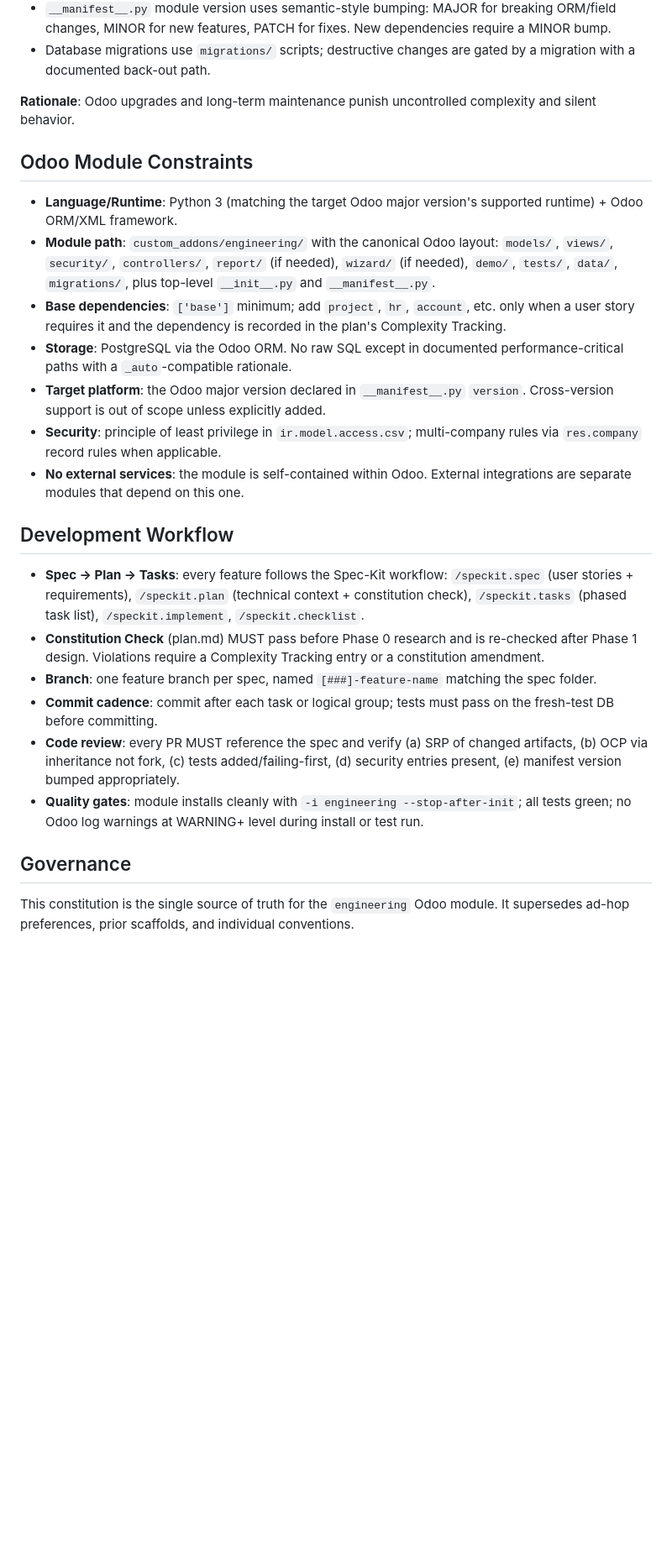
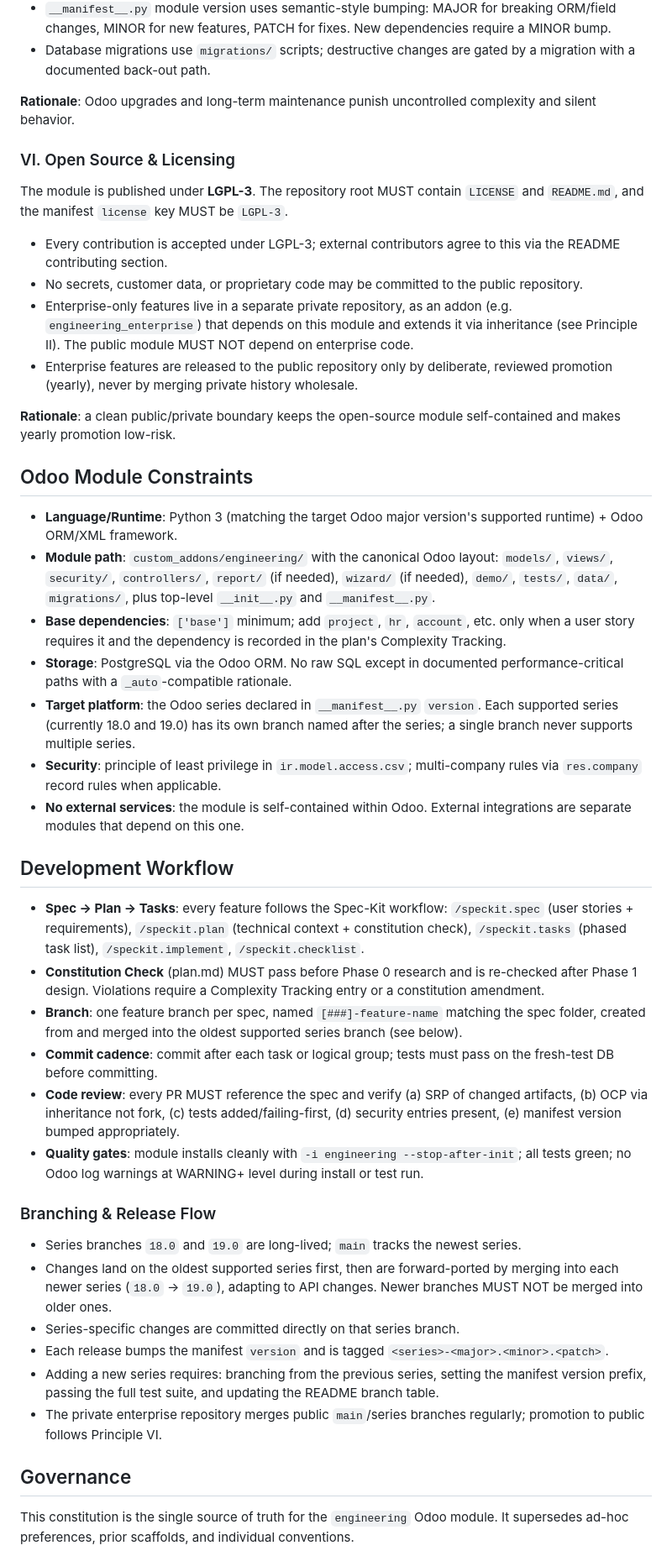
Before and after one commit to Northbridge-Labs/odoo-engineering-module, a Markdown page: .specify/memory/constitution.md, the part around one of its changes. Shown at 84% size. Drawn GitHub-style; blank space fills up the shorter version.

Commit message:
Update constitution for open source and series branches
Co-authored-by: Copilot <223556219+Copilot@users.noreply.github.com>

```diff
--- a/.specify/memory/constitution.md
+++ b/.specify/memory/constitution.md
@@ -134,6 +155,27 @@ deliberately.
 **Rationale**: Odoo upgrades and long-term maintenance punish
 uncontrolled complexity and silent behavior.
 
+### VI. Open Source & Licensing
+
+The module is published under **LGPL-3**. The repository root MUST
+contain `LICENSE` and `README.md`, and the manifest `license` key MUST
+be `LGPL-3`.
+
+- Every contribution is accepted under LGPL-3; external contributors
+  agree to this via the README contributing section.
+- No secrets, customer data, or proprietary code may be committed to
+  the public repository.
+- Enterprise-only features live in a separate private repository, as
+  an addon (e.g. `engineering_enterprise`) that depends on this module
+  and extends it via inheritance (see Principle II). The public module
+  MUST NOT depend on enterprise code.
+- Enterprise features are released to the public repository only by
+  deliberate, reviewed promotion (yearly), never by merging private
+  history wholesale.
+
+**Rationale**: a clean public/private boundary keeps the open-source
+module self-contained and makes yearly promotion low-risk.
+
 ## Odoo Module Constraints
 
 - **Language/Runtime**: Python 3 (matching the target Odoo major
@@ -148,9 +190,10 @@ uncontrolled complexity and silent behavior.
 - **Storage**: PostgreSQL via the Odoo ORM. No raw SQL except in
   documented performance-critical paths with a `_auto`-compatible
   rationale.
-- **Target platform**: the Odoo major version declared in
-  `__manifest__.py` `version`. Cross-version support is out of scope
-  unless explicitly added.
+- **Target platform**: the Odoo series declared in `__manifest__.py`
+  `version`. Each supported series (currently 18.0 and 19.0) has its
+  own branch named after the series; a single branch never supports
+  multiple series.
 - **Security**: principle of least privilege in
   `ir.model.access.csv`; multi-company rules via
   `res.company` record rules when applicable.
@@ -167,7 +210,8 @@ uncontrolled complexity and silent behavior.
   and is re-checked after Phase 1 design. Violations require a
   Complexity Tracking entry or a constitution amendment.
 - **Branch**: one feature branch per spec, named
-  `[###]-feature-name` matching the spec folder.
+  `[###]-feature-name` matching the spec folder, created from and
+  merged into the oldest supported series branch (see below).
 - **Commit cadence**: commit after each task or logical group; tests
   must pass on the fresh-test DB before committing.
 - **Code review**: every PR MUST reference the spec and verify (a)
@@ -178,10 +222,27 @@ uncontrolled complexity and silent behavior.
   `-i engineering --stop-after-init`; all tests green; no Odoo log
   warnings at WARNING+ level during install or test run.
 
+### Branching & Release Flow
+
+- Series branches `18.0` and `19.0` are long-lived; `main` tracks the
+  newest series.
+- Changes land on the oldest supported series first, then are
+  forward-ported by merging into each newer series (`18.0` → `19.0`),
+  adapting to API changes. Newer branches MUST NOT be merged into
+  older ones.
+- Series-specific changes are committed directly on that series branch.
+- Each release bumps the manifest `version` and is tagged
+  `<series>-<major>.<minor>.<patch>`.
+- Adding a new series requires: branching from the previous series,
+  setting the manifest version prefix, passing the full test suite, and
+  updating the README branch table.
+- The private enterprise repository merges public `main`/series
+  branches regularly; promotion to public follows Principle VI.
+
 ## Governance
 
 This constitution is the single source of truth for the
-`engineering` Odoo module. It supersedes ad-hop preferences, prior
+`engineering` Odoo module. It supersedes ad-hoc preferences, prior
 scaffolds, and individual conventions.
 
 - **Supremacy**: any conflict between this constitution and another
```
Also changed, not shown: other parts of .specify/memory/constitution.md (+24 -5 lines).
